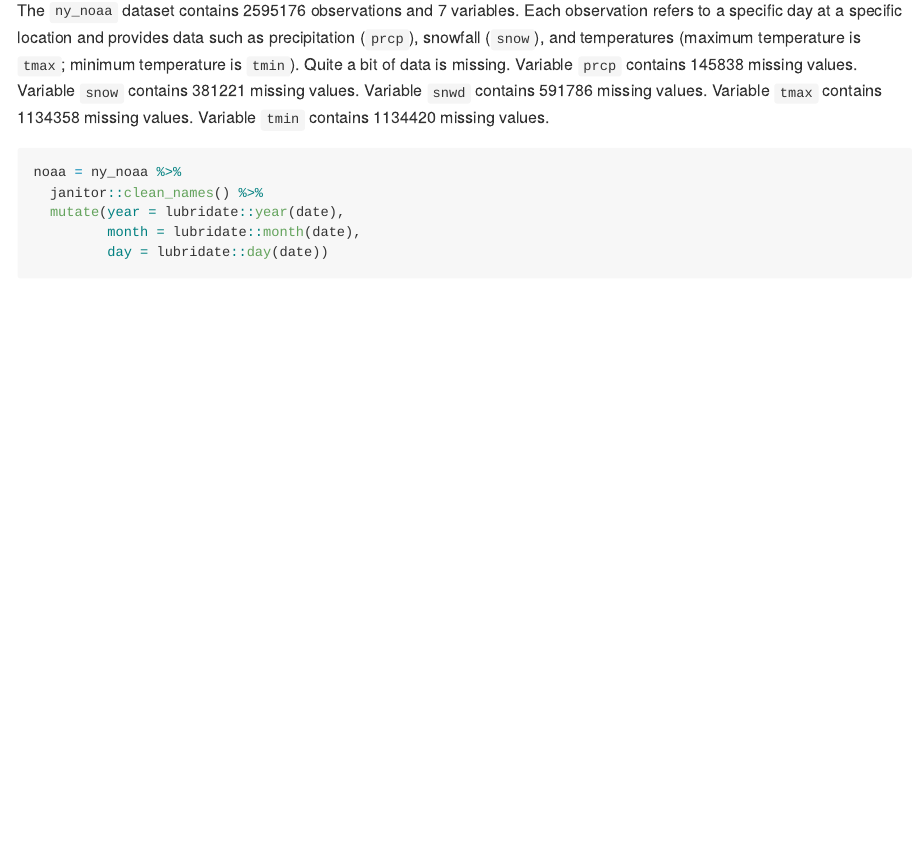
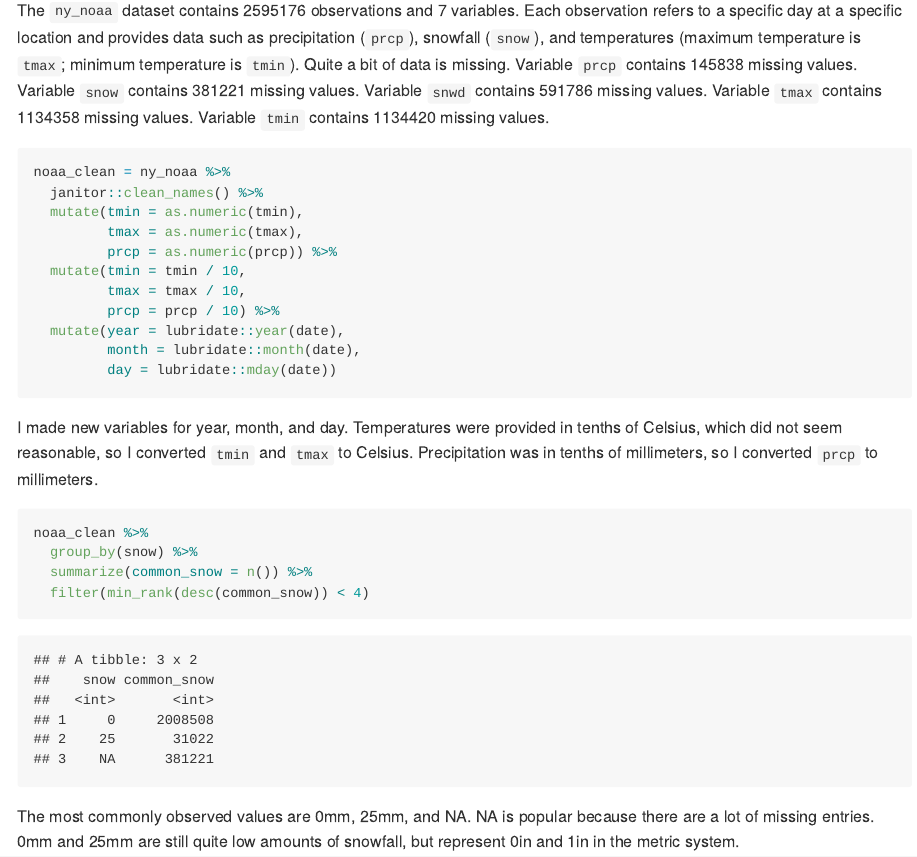
Before and after one commit to tatinimalsarkar/p8105_hw3_tm2680, an R Markdown document (p8105_hw3_tm2680.Rmd): the page in a window 1100 px wide, from 4020 px down. The pictures show the output file p8105_hw3_tm2680.md that the author committed with the source, drawn offline in the style of GitHub; long lines of code are wrapped.

Commit message:
I cleaned up ny_noaa and found the most common amounts of snowfall.

````diff
--- a/p8105_hw3_tm2680.Rmd
+++ b/p8105_hw3_tm2680.Rmd
@@ -139,9 +139,27 @@ The `ny_noaa` dataset contains `r nrow(ny_noaa)` observations and `r ncol(ny_noa
 Variable `prcp` contains `r sum(is.na(ny_noaa$prcp))` missing values. Variable `snow` contains  `r sum(is.na(ny_noaa$snow))` missing values. Variable `snwd` contains `r sum(is.na(ny_noaa$snwd))` missing values. Variable `tmax` contains `r sum(is.na(ny_noaa$tmax))` missing values. Variable `tmin` contains `r sum(is.na(ny_noaa$tmin))` missing values.
 
 ```{r noaa_clean}
-noaa = ny_noaa %>%
+noaa_clean = ny_noaa %>%
   janitor::clean_names() %>%
+  mutate(tmin = as.numeric(tmin),
+         tmax = as.numeric(tmax),
+         prcp = as.numeric(prcp)) %>%
+  mutate(tmin = tmin / 10,
+         tmax = tmax / 10,
+         prcp = prcp / 10) %>%
   mutate(year = lubridate::year(date),
          month = lubridate::month(date),
-         day = lubridate::day(date))
+         day = lubridate::mday(date))
 ```
+
+I made new variables for year, month, and day. Temperatures were provided in tenths of Celsius, which did not seem reasonable, so I converted `tmin` and `tmax` to Celsius. Precipitation was in tenths of millimeters, so I converted `prcp` to millimeters.
+
+```{r common_snow}
+noaa_clean %>%
+  group_by(snow) %>%
+  summarize(common_snow = n()) %>%
+  filter(min_rank(desc(common_snow)) < 4)
+```
+
+
+The most commonly observed values are 0mm, 25mm, and NA. NA is popular because there are a lot of missing entries. 0mm and 25mm are still quite low amounts of snowfall, but represent 0in and 1in in the metric system.
````
Also changed, not shown: p8105_hw3_tm2680.md.
